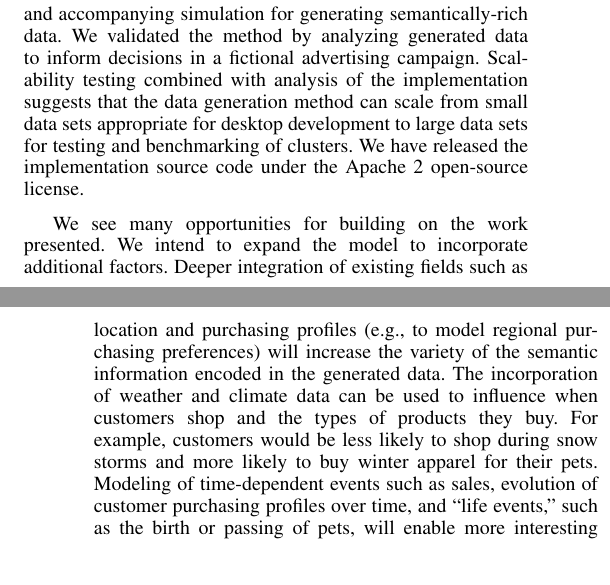
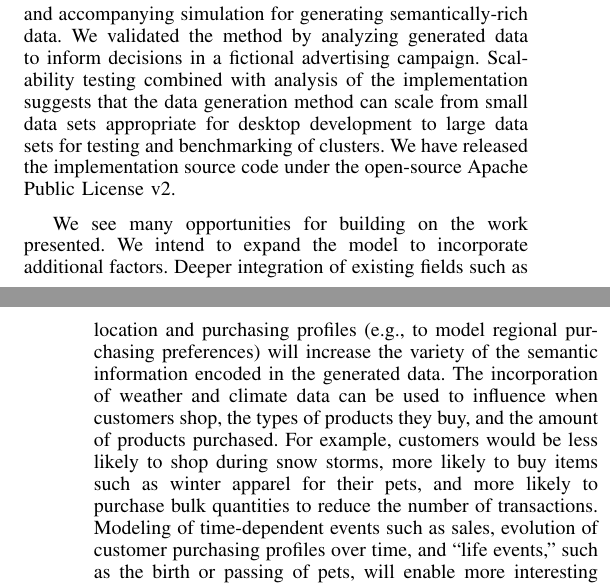
Before and after one commit to rnowling/bigpetstore-data-generator, a LaTeX paper (bdcloud_paper/latex/paper.tex): two parts of the columns of pages 6 and 7 of 7, joined at a grey line, cut so that both start at the same text. Compiled offline with pdfLaTeX.

Commit message:
edits to discussion & conclusion

```diff
--- a/bdcloud_paper/latex/paper.tex
+++ b/bdcloud_paper/latex/paper.tex
@@ -727,9 +727,9 @@ Stores & Customers & Simulated Time (years) & Transactions & Data Size (MB) & Ru
 The number of transactions (and hence, data size) grows as $O(N_c T)$ where $N_c$ is the number of customers and $T$ is the amount of time to be simulated. The amount of data generated can be scaled as large as necessary simply by increasing $N_c$ and $T$. Five years of transactions for 100,000 customers will generate approximately 1 GB of data. A terabyte of data can be generated by simulating 100 million customers over five years.
 
 \section{Discussion and Conclusion}
-We have described a domain-driven mathematical model and accompanying simulation for generating semantically-rich data.  We validated the method by analyzing generated data to inform decisions in a fictional advertising campaign. Scalability testing combined with analysis of the implementation suggests that the data generation method can scale from small data sets appropriate for desktop development to large data sets for testing and benchmarking of clusters. We have released the implementation source code under the Apache 2 open-source license.
+We have described a domain-driven mathematical model and accompanying simulation for generating semantically-rich data.  We validated the method by analyzing generated data to inform decisions in a fictional advertising campaign. Scalability testing combined with analysis of the implementation suggests that the data generation method can scale from small data sets appropriate for desktop development to large data sets for testing and benchmarking of clusters. We have released the implementation source code under the open-source Apache Public License v2.
 
-We see many opportunities for building on the work presented.  We intend to expand the model to incorporate additional factors.  Deeper integration of existing fields such as location and purchasing profiles (e.g., to model regional purchasing preferences) will increase the variety of the semantic information encoded in the generated data. The incorporation of weather and climate data can be used to influence when customers shop and the types of products they buy. For example, customers would be less likely to shop during snow storms and more likely to buy winter apparel for their pets. Modeling of time-dependent events such as sales, evolution of customer purchasing profiles over time, and ``life events,'' such as the birth or passing of pets, will enable more interesting time-series analysis of the data.  We would also like to expand the scope of the model to incorporate business processes (such as inventory management, customer complaints, employees, etc.), thus enabling queries about how internal business process affect customer behavior.
+We see many opportunities for building on the work presented.  We intend to expand the model to incorporate additional factors.  Deeper integration of existing fields such as location and purchasing profiles (e.g., to model regional purchasing preferences) will increase the variety of the semantic information encoded in the generated data. The incorporation of weather and climate data can be used to influence when customers shop, the types of products they buy, and the amount of products purchased. For example, customers would be less likely to shop during snow storms, more likely to buy items such as winter apparel for their pets, and more likely to purchase bulk quantities to reduce the number of transactions. Modeling of time-dependent events such as sales, evolution of customer purchasing profiles over time, and ``life events,'' such as the birth or passing of pets, will enable more interesting time-series analysis of the data.  We would also like to expand the scope of the model to incorporate business processes (such as inventory management, customer complaints, employees, etc.), thus enabling queries about how internal business process affect customer behavior.
 
 The current implementation was prototyped in Python.  We are working to implement the model using Hadoop and Spark.  We will commit the resulting implementations to the Apache BigTop project to enable ease of access and immediate benefit to current users.
 
```
Also changed, not shown: bdcloud_paper/latex/paper.pdf, bdcloud_paper/latex/paper.tex (2 more changed lines).
